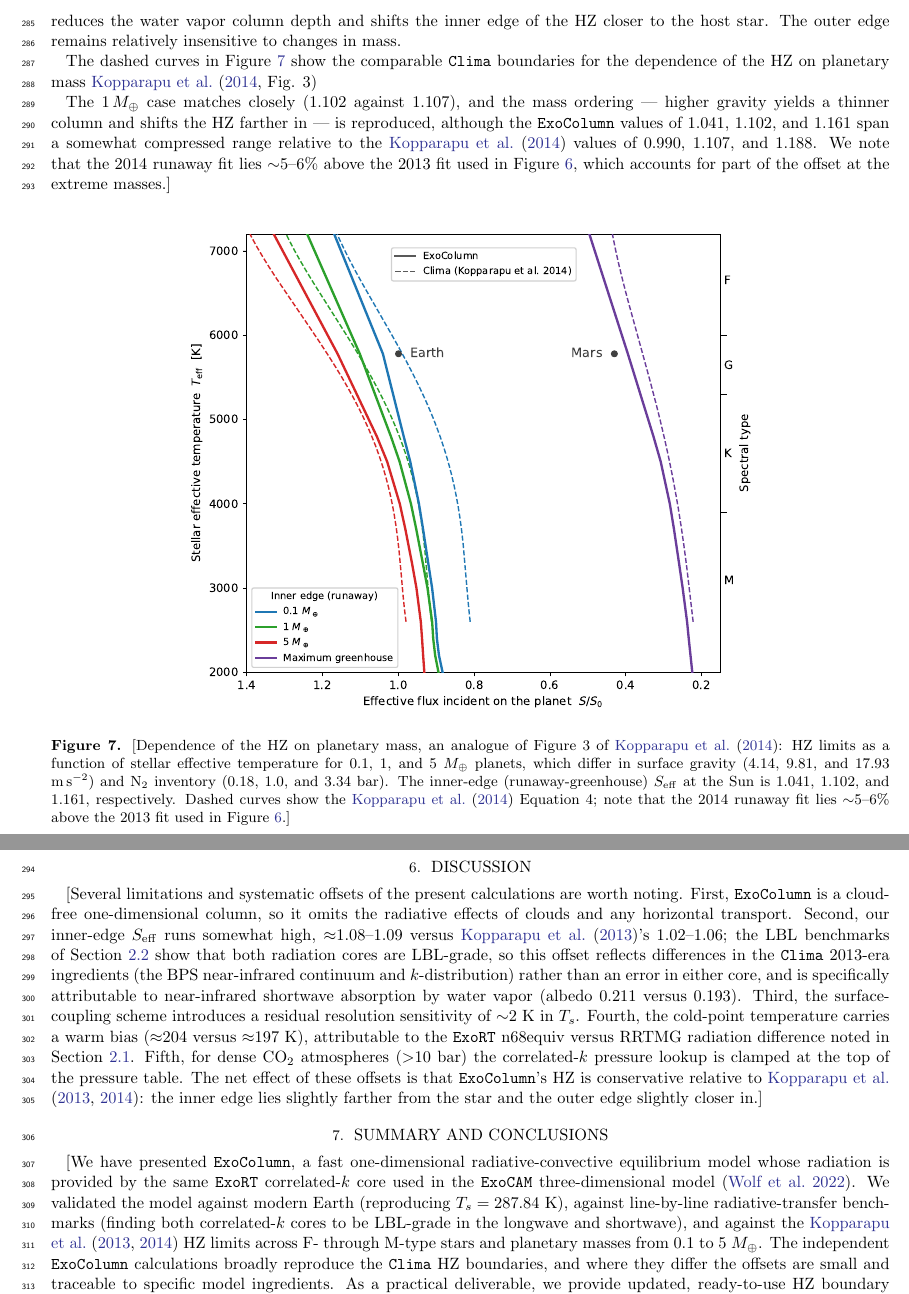
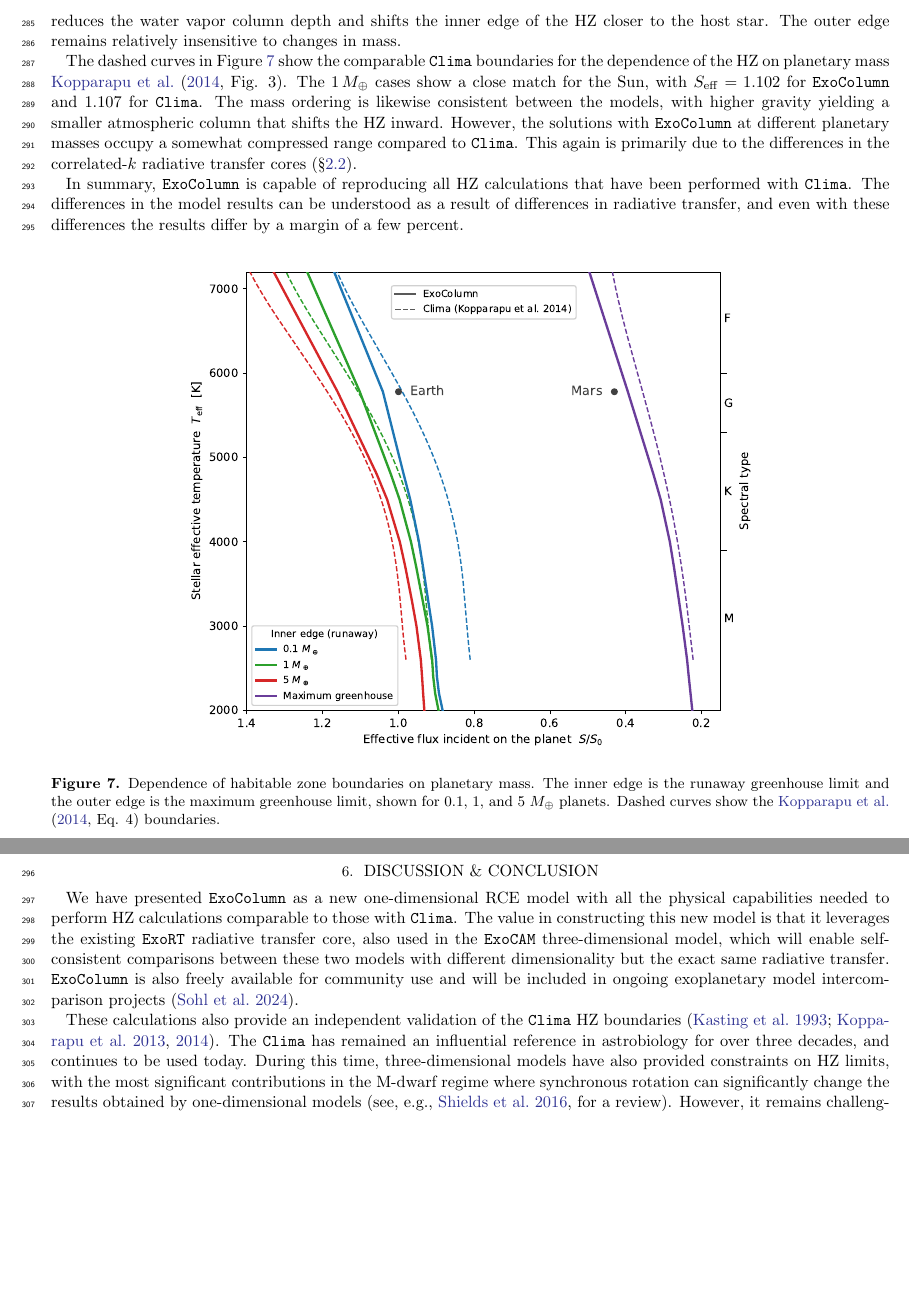
Before and after one commit to BlueMarbleSpace/ExoColumn, a LaTeX paper (ms/main.tex): two parts of pages 11 and 12 of 13, joined at a grey line, cut so that both start at the same text, the shorter picture padded with empty space. Compiled offline with pdfLaTeX.

Commit message:
Updates from Overleaf

```diff
--- a/ms/main.tex
+++ b/ms/main.tex
@@ -217,65 +217,23 @@ Maximum greenhouse & 0.3947 & $7.5232\times10^{-5}$ & $3.4318\times10^{-9}$ & $-
 Finally, we examine the dependence of these limits on planetary mass by calculating the HZ boundaries for planets of 0.1, 1, and 5 $M_\oplus$ (Figure~\ref{fig:hz_mass}), We follow the approach of \citet{kopparapu2014}, which uses the mass--radius relation $M_p/M_\oplus=0.968\,(R_p/R_\oplus)^{3.2}$ for $M_p<5\,M_\oplus$ and assumes that the background N$_2$ pressure scales with planetary radius as
 $P_s/P_\oplus=0.937\,(R_p/R_\oplus)^{2.40}$. These relationships can be expressed using powers of mass, as $g\propto M^{1-2/3.2}=M^{0.375}$ and $p_{\rm N_2}\propto M^{2.40/3.2}=M^{0.75}$. We renormalize both $g$ and $p_{\rm N_2}$ so that 1\,$M_\oplus$ gives exactly Earth values, with the renormalizing applied at all masses. (Without renormalizing, 1\,$M_\oplus$  would give $g=9.61$\,m\,s$^{-2}$ and $p_{\rm N_2}=$0.96\,bar.) The three planetary masses considered correspond to surface gravities of 4.14, 9.81, and 17.93\,m\,s$^{-2}$ and N$_2$ inventories of 0.18, 1.0, and 3.34\,bar. A more massive planet has both a higher surface gravity and a larger N$_2$ column, which reduces the water vapor column depth and shifts the inner edge of the HZ closer to the host star. The outer edge remains relatively insensitive to changes in mass.
 
-The dashed curves in Figure~\ref{fig:hz_mass} show the comparable \texttt{Clima} boundaries for the dependence of the HZ on planetary mass \citet[][Fig. 3]{kopparapu2014}
+The dashed curves in Figure~\ref{fig:hz_mass} show the comparable \texttt{Clima} boundaries for the dependence of the HZ on planetary mass \citet[][Fig. 3]{kopparapu2014}. The 1\,$M_\oplus$ cases show a close match for the Sun, with $S_{\rm eff} = 1.102$ for \texttt{ExoColumn} and 1.107 for \texttt{Clima}. The mass ordering is likewise consistent between the models, with higher gravity yielding a smaller atmospheric column that shifts the HZ inward. However, the solutions with \texttt{ExoColumn} at different planetary masses occupy a somewhat compressed range compared to \texttt{Clima}. This again is primarily due to the differences in the correlated-$k$ radiative transfer cores (\S\ref{sec:lbl}).
 
-The 1\,$M_\oplus$ case matches closely (1.102
-against 1.107), and the mass ordering --- higher gravity yields a thinner column
-and shifts the HZ farther in --- is reproduced, although the \texttt{ExoColumn}
-values of 1.041, 1.102, and 1.161 span a somewhat compressed range relative to
-the \citet{kopparapu2014} values of 0.990, 1.107, and 1.188. We note that the
-2014 runaway fit lies $\sim$5--6\% above the 2013 fit used in
-Figure~\ref{fig:hz_fig7}, which accounts for part of the offset at the extreme
-masses.]
+In summary, \texttt{ExoColumn} is capable of reproducing all HZ calculations that have been performed with \texttt{Clima}. The differences in the model results can be understood as a result of differences in radiative transfer, and even with these differences the results differ by a margin of a few percent.
 
 \begin{figure}[ht!]
 \centering
 \includegraphics[width=0.7\textwidth]{reference/planet_mass/hz_mass.pdf}
-\caption{[Dependence of the HZ on planetary mass, an analogue of Figure 3 of
-\citet{kopparapu2014}: HZ limits as a function of stellar effective temperature
-for 0.1, 1, and 5 $M_\oplus$ planets, which differ in surface gravity (4.14, 9.81,
-and 17.93 m\,s$^{-2}$) and N$_2$ inventory (0.18, 1.0, and 3.34 bar). The
-inner-edge (runaway-greenhouse) $S_{\rm eff}$ at the Sun is 1.041, 1.102, and
-1.161, respectively. Dashed curves show the \citet{kopparapu2014} Equation 4; note
-that the 2014 runaway fit lies $\sim$5--6\% above the 2013 fit used in
-Figure~\ref{fig:hz_fig7}.]}
+\caption{Dependence of habitable zone boundaries on planetary mass. The inner edge is the runaway greenhouse limit and the outer edge is the maximum greenhouse limit, shown for 0.1, 1, and 5 $M_\oplus$ planets. Dashed curves show the \citet[][Eq. 4]{kopparapu2014} boundaries.}
 \label{fig:hz_mass}
 \end{figure}
 
-\section{Discussion} \label{sec:discussion}
-[Several limitations and systematic offsets of the present calculations are worth
-noting. First, \texttt{ExoColumn} is a cloud-free one-dimensional column, so it
-omits the radiative effects of clouds and any horizontal transport. Second, our
-inner-edge $S_{\rm eff}$ runs somewhat high, $\approx$1.08--1.09 versus
-\citet{kopparapu2013}'s 1.02--1.06; the LBL benchmarks of Section~\ref{sec:lbl}
-show that both radiation cores are LBL-grade, so this offset reflects differences
-in the \texttt{Clima} 2013-era ingredients (the BPS near-infrared continuum and
-$k$-distribution) rather than an error in either core, and is specifically
-attributable to near-infrared shortwave absorption by water vapor (albedo 0.211
-versus 0.193). Third, the surface-coupling scheme introduces a residual
-resolution sensitivity of $\sim$2 K in $T_s$. Fourth, the cold-point temperature
-carries a warm bias ($\approx$204 versus $\approx$197 K), attributable to the
-\texttt{ExoRT} n68equiv versus RRTMG radiation difference noted in
-Section~\ref{sec:earth}. Fifth, for dense CO$_2$ atmospheres ($>$10 bar) the
-correlated-$k$ pressure lookup is clamped at the top of the pressure table. The
-net effect of these offsets is that \texttt{ExoColumn}'s HZ is conservative
-relative to \citet{kopparapu2013,kopparapu2014}: the inner edge lies slightly
-farther from the star and the outer edge slightly closer in.]
+\section{Discussion \& Conclusion} \label{sec:discussion}
 
-\section{Summary and conclusions} \label{sec:summary}
-[We have presented \texttt{ExoColumn}, a fast one-dimensional radiative-convective
-equilibrium model whose radiation is provided by the same \texttt{ExoRT}
-correlated-$k$ core used in the \texttt{ExoCAM} three-dimensional model
-\citep{wolf2022}. We validated the model against modern Earth (reproducing
-$T_s=287.84$ K), against line-by-line radiative-transfer benchmarks (finding both
-correlated-$k$ cores to be LBL-grade in the longwave and shortwave), and against
-the \citet{kopparapu2013,kopparapu2014} HZ limits across F- through M-type stars
-and planetary masses from 0.1 to 5 $M_\oplus$. The independent \texttt{ExoColumn}
-calculations broadly reproduce the \texttt{Clima} HZ boundaries, and where they
-differ the offsets are small and traceable to specific model ingredients. As a
-practical deliverable, we provide updated, ready-to-use HZ boundary coefficients
-(Table~\ref{tab:hz_coeff}) evaluated with the \texttt{ExoColumn} radiation
-core.]
+We have presented \texttt{ExoColumn} as a new one-dimensional RCE model with all the physical capabilities needed to perform HZ calculations comparable to those with \texttt{Clima}. The value in constructing this new model is that it leverages the existing \texttt{ExoRT} radiative transfer core, also used in the \texttt{ExoCAM} three-dimensional model, which will enable self-consistent comparisons between these two models with different dimensionality but the exact same radiative transfer. \texttt{ExoColumn} is also freely available for community use and will be included in ongoing exoplanetary model intercomparison projects \citep{sohl2024cuisines}.
+
+These calculations also provide an independent validation of the \texttt{Clima} HZ boundaries \citep{kasting1993,kopparapu2013,kopparapu2014}. The \texttt{Clima} has remained an influential reference in astrobiology for over three decades, and continues to be used today. During this time, three-dimensional models have also provided constraints on HZ limits, with the most significant contributions in the M-dwarf regime where synchronous rotation can significantly change the results obtained by one-dimensional models \citep[see, e.g.,][for a review]{shields2016habitability}. However, it remains challenging for any single three-dimensional model to comprehensively explore the inner and outer HZ boundaries for a range of stellar types as was done with \texttt{Clima}. This study with \texttt{ExoColumn} represents the first comprehensive attempt at validating the \texttt{Clima} results using a model of a different lineage. The results shown in this paper are a testament to the robustness of \texttt{Clima} in its original \citep{kasting1993} and updated \citep{kopparapu2013,kopparapu2014} forms.
+
 
 %% ============================================================
 %% Back matter
```
Also changed, not shown: ms/ms.bib (+23 -0 lines).
